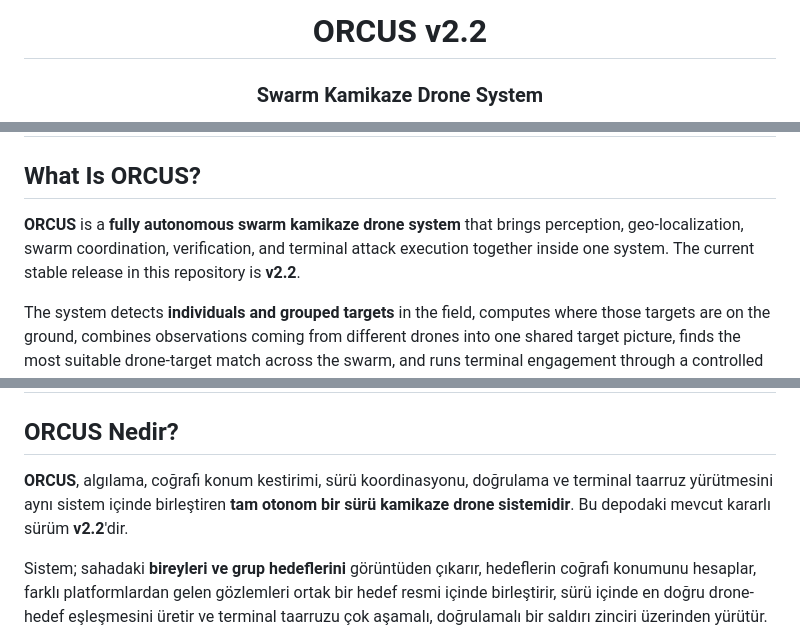
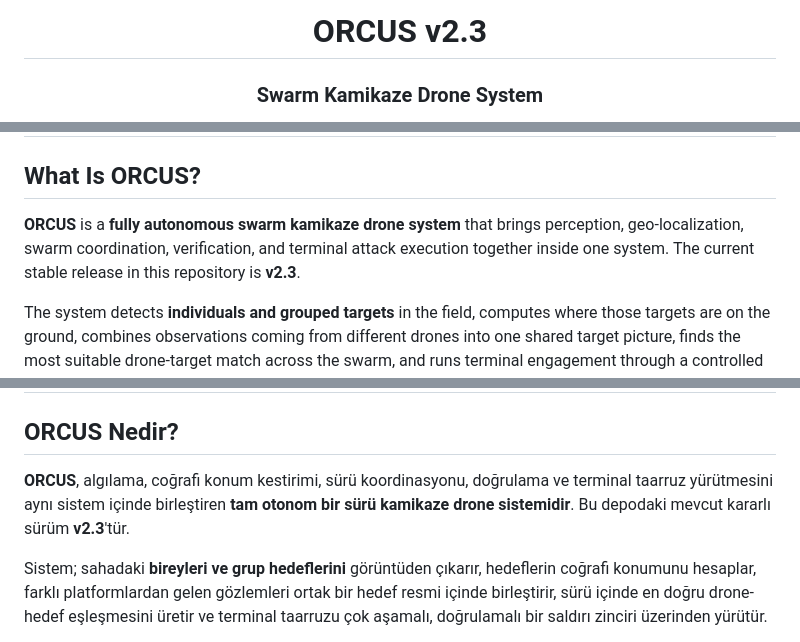
Before and after one commit to koesan/ORCUS, a Markdown page: README.md, 3 parts joined by grey strips. Drawn GitHub-style.

```diff
--- a/README.md
+++ b/README.md
@@ -1,6 +1,6 @@
 <div align="center">
 
-# ORCUS v2.2
+# ORCUS v2.3
 
 ### Swarm Kamikaze Drone System
 
@@ -38,7 +38,7 @@
 
 ## What Is ORCUS?
 
-**ORCUS** is a **fully autonomous swarm kamikaze drone system** that brings perception, geo-localization, swarm coordination, verification, and terminal attack execution together inside one system. The current stable release in this repository is **v2.2**.
+**ORCUS** is a **fully autonomous swarm kamikaze drone system** that brings perception, geo-localization, swarm coordination, verification, and terminal attack execution together inside one system. The current stable release in this repository is **v2.3**.
 
 The system detects **individuals and grouped targets** in the field, computes where those targets are on the ground, combines observations coming from different drones into one shared target picture, finds the most suitable drone-target match across the swarm, and runs terminal engagement through a controlled multi-stage attack chain.
 
@@ -385,7 +377,7 @@ This project is for **educational and research purposes only**. The developers a
 
 ## ORCUS Nedir?
 
-**ORCUS**, algılama, coğrafi konum kestirimi, sürü koordinasyonu, doğrulama ve terminal taarruz yürütmesini aynı sistem içinde birleştiren **tam otonom bir sürü kamikaze drone sistemidir**. Bu depodaki mevcut kararlı sürüm **v2.2**'dir.
+**ORCUS**, algılama, coğrafi konum kestirimi, sürü koordinasyonu, doğrulama ve terminal taarruz yürütmesini aynı sistem içinde birleştiren **tam otonom bir sürü kamikaze drone sistemidir**. Bu depodaki mevcut kararlı sürüm **v2.3**'tür.
 
 Sistem; sahadaki **bireyleri ve grup hedeflerini** görüntüden çıkarır, hedeflerin coğrafi konumunu hesaplar, farklı platformlardan gelen gözlemleri ortak bir hedef resmi içinde birleştirir, sürü içinde en doğru drone-hedef eşleşmesini üretir ve terminal taarruzu çok aşamalı, doğrulamalı bir saldırı zinciri üzerinden yürütür.
 
```
Also changed, not shown: other parts of README.md (+10 -26 lines).
